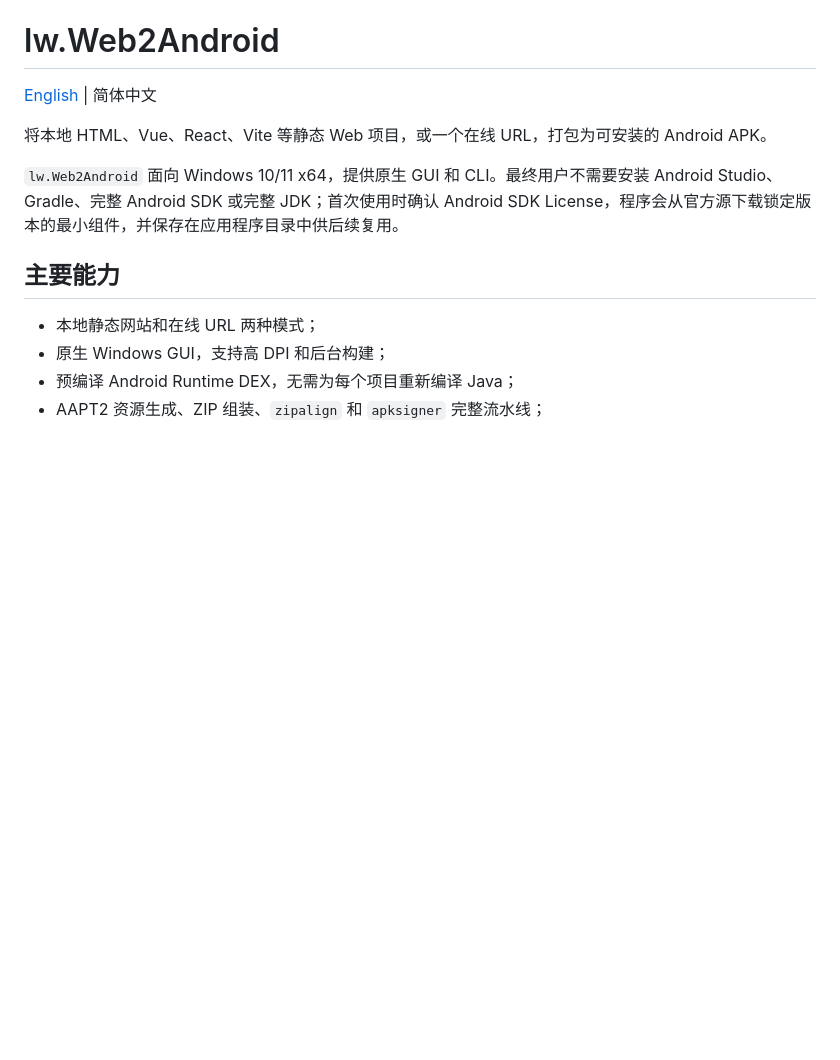
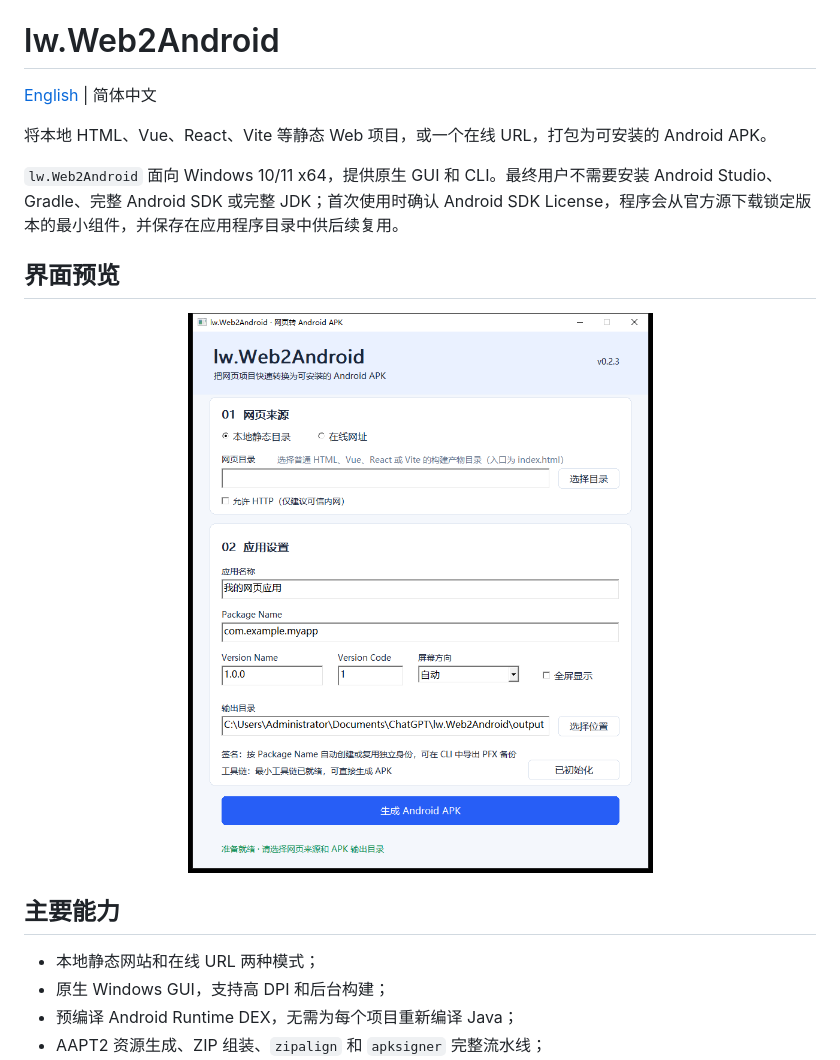
Before and after one commit to lxw112190/lw.Web2Android, a Markdown page: README.md, the part around the change. Rendered like a GitHub page; pictures changed too: assets/lw-Web2Android-GUI.png (added); blank space fills up the shorter version.

Commit message:
docs: add GUI screenshot to README

```diff
--- a/README.md
+++ b/README.md
@@ -5,6 +5,12 @@
 将本地 HTML、Vue、React、Vite 等静态 Web 项目，或一个在线 URL，打包为可安装的 Android APK。
 
 `lw.Web2Android` 面向 Windows 10/11 x64，提供原生 GUI 和 CLI。最终用户不需要安装 Android Studio、Gradle、完整 Android SDK 或完整 JDK；首次使用时确认 Android SDK License，程序会从官方源下载锁定版本的最小组件，并保存在应用程序目录中供后续复用。
+
+## 界面预览
+
+<p align="center">
+  <img src="assets/lw-Web2Android-GUI.png" alt="lw.Web2Android GUI" width="680">
+</p>
 
 ## 主要能力
 
```
Also changed, not shown: README_EN.md (+6 -0 lines).
